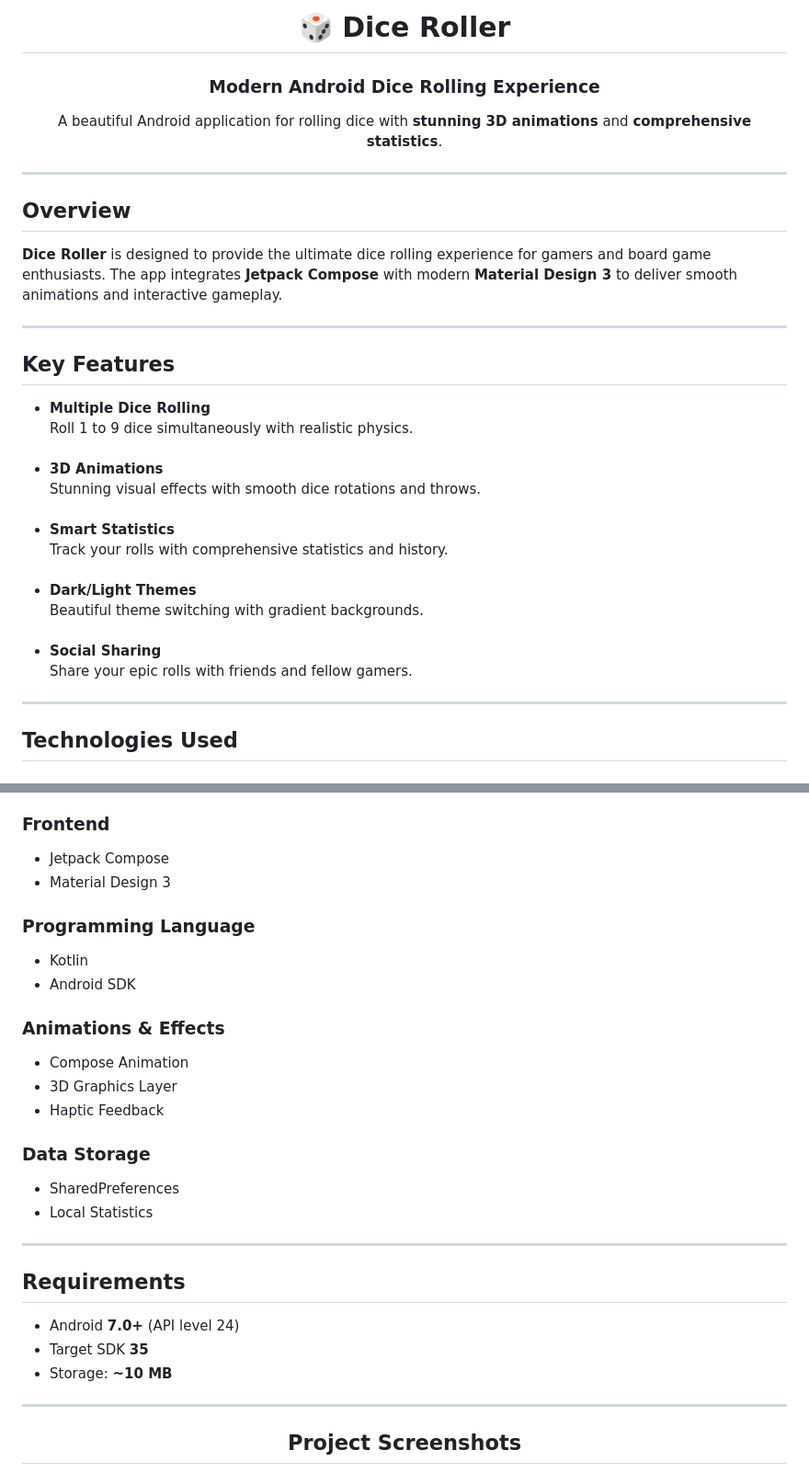
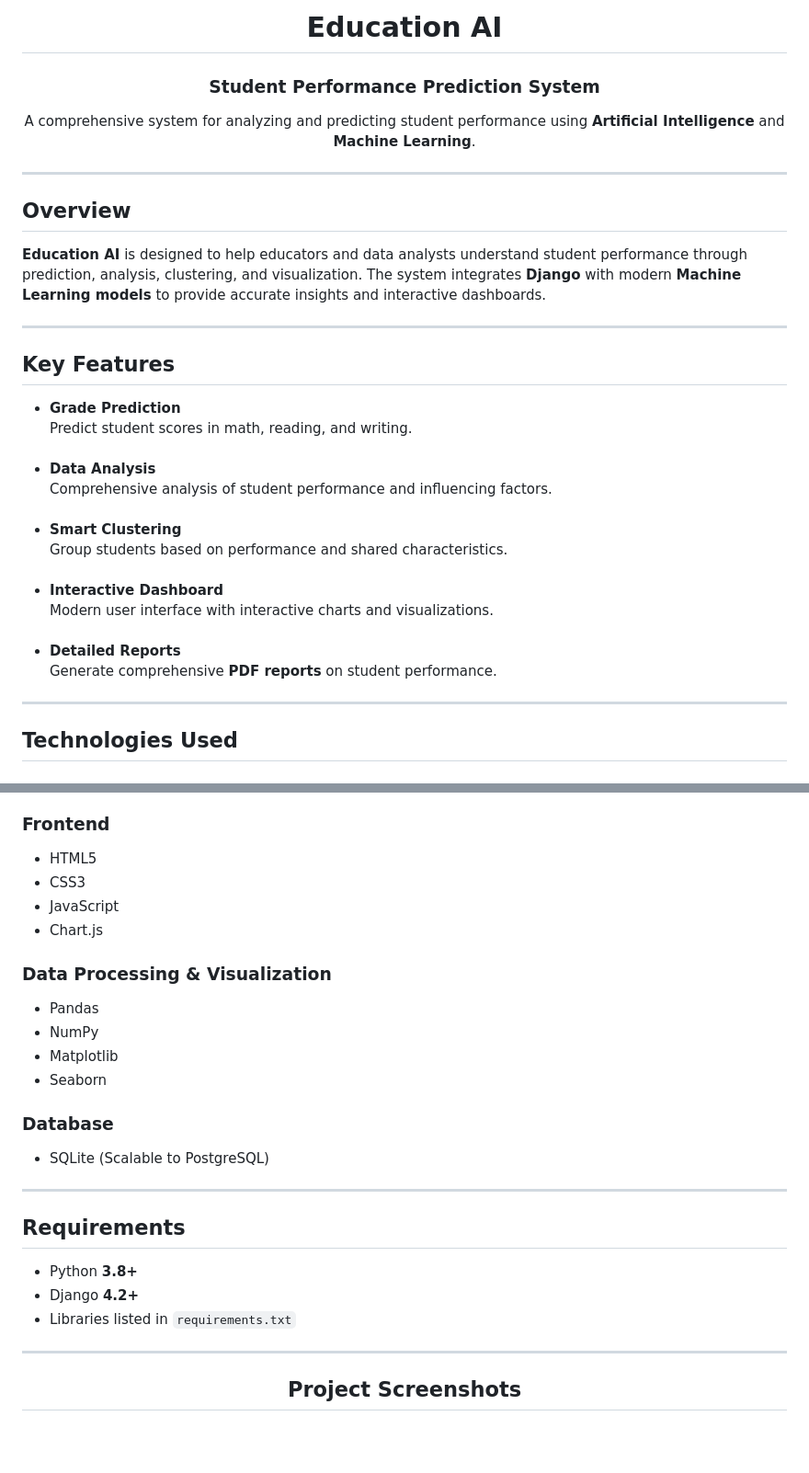
Before and after one commit to ramah83/Student-Performance-Prediction-System, a Markdown page: README.md, 2 parts joined by grey strips. Shown: that part at 92% size. GitHub-like rendering; blank space fills up the shorter version.

```diff
--- a/README.md
+++ b/README.md
@@ -4,17 +2,19 @@
 
-<h1 align="center" style="color:#2c3e50;">🎲 Dice Roller</h1>
-<h3 align="center" style="color:#34495e;">Modern Android Dice Rolling Experience</h3>
+<h1 align="center" style="color:#2c3e50;">Education AI</h1>
+<h3 align="center" style="color:#34495e;">Student Performance Prediction System</h3>
 
 <p align="center">
-A beautiful Android application for rolling dice with <b>stunning 3D animations</b> and <b>comprehensive statistics</b>.
+A comprehensive system for analyzing and predicting student performance using
+<b>Artificial Intelligence</b> and <b>Machine Learning</b>.
 </p>
 
 <hr>
 
 <h2 style="color:#2c3e50;">Overview</h2>
+
 <p>
-<b>Dice Roller</b> is designed to provide the ultimate dice rolling experience for gamers and board game enthusiasts.
-The app integrates <b>Jetpack Compose</b> with modern <b>Material Design 3</b> to deliver smooth animations and interactive gameplay.
+<b>Education AI</b> is designed to help educators and data analysts understand student performance through prediction, analysis, clustering, and visualization.
+The system integrates <b>Django</b> with modern <b>Machine Learning models</b> to provide accurate insights and interactive dashboards.
 </p>
 
 <hr>
@@ -22,20 +22,25 @@ The app integrates <b>Jetpack Compose</b> with modern <b>Material Design 3</b> t
 <h2 style="color:#2c3e50;">Key Features</h2>
 
 <ul>
-<li><b>Multiple Dice Rolling</b><br>
-Roll 1 to 9 dice simultaneously with realistic physics.</li>
-<br>
-<li><b>3D Animations</b><br>
-Stunning visual effects with smooth dice rotations and throws.</li>
-<br>
-<li><b>Smart Statistics</b><br>
-Track your rolls with comprehensive statistics and history.</li>
-<br>
-<li><b>Dark/Light Themes</b><br>
-Beautiful theme switching with gradient backgrounds.</li>
-<br>
-<li><b>Social Sharing</b><br>
-Share your epic rolls with friends and fellow gamers.</li>
+  <li><b>Grade Prediction</b><br>
+      Predict student scores in math, reading, and writing.
+  </li>
+  <br>
+  <li><b>Data Analysis</b><br>
+      Comprehensive analysis of student performance and influencing factors.
+  </li>
+  <br>
+  <li><b>Smart Clustering</b><br>
+      Group students based on performance and shared characteristics.
+  </li>
+  <br>
+  <li><b>Interactive Dashboard</b><br>
+      Modern user interface with interactive charts and visualizations.
+  </li>
+  <br>
+  <li><b>Detailed Reports</b><br>
+      Generate comprehensive <b>PDF reports</b> on student performance.
+  </li>
 </ul>
 
 <hr>
@@ -45,26 +62,22 @@ Share your epic rolls with friends and fellow gamers.</li>
 <h3 style="color:#34495e;">Frontend</h3>
 <ul>
-<li>Jetpack Compose</li>
-<li>Material Design 3</li>
+  <li>HTML5</li>
+  <li>CSS3</li>
+  <li>JavaScript</li>
+  <li>Chart.js</li>
 </ul>
 
-<h3 style="color:#34495e;">Programming Language</h3>
+<h3 style="color:#34495e;">Data Processing & Visualization</h3>
 <ul>
-<li>Kotlin</li>
-<li>Android SDK</li>
+  <li>Pandas</li>
+  <li>NumPy</li>
+  <li>Matplotlib</li>
+  <li>Seaborn</li>
 </ul>
 
-<h3 style="color:#34495e;">Animations & Effects</h3>
+<h3 style="color:#34495e;">Database</h3>
 <ul>
-<li>Compose Animation</li>
-<li>3D Graphics Layer</li>
-<li>Haptic Feedback</li>
-</ul>
-
-<h3 style="color:#34495e;">Data Storage</h3>
-<ul>
-<li>SharedPreferences</li>
-<li>Local Statistics</li>
+  <li>SQLite (Scalable to PostgreSQL)</li>
 </ul>
 
 <hr>
@@ -72,9 +85,9 @@ Share your epic rolls with friends and fellow gamers.</li>
 <h2 style="color:#2c3e50;">Requirements</h2>
 
 <ul>
-<li>Android <b>7.0+</b> (API level 24)</li>
-<li>Target SDK <b>35</b></li>
-<li>Storage: <b>~10 MB</b></li>
+  <li>Python <b>3.8+</b></li>
+  <li>Django <b>4.2+</b></li>
+  <li>Libraries listed in <code>requirements.txt</code></li>
 </ul>
 
 <hr>
```
Also changed, not shown: other parts of README.md (+74 -60 lines).
